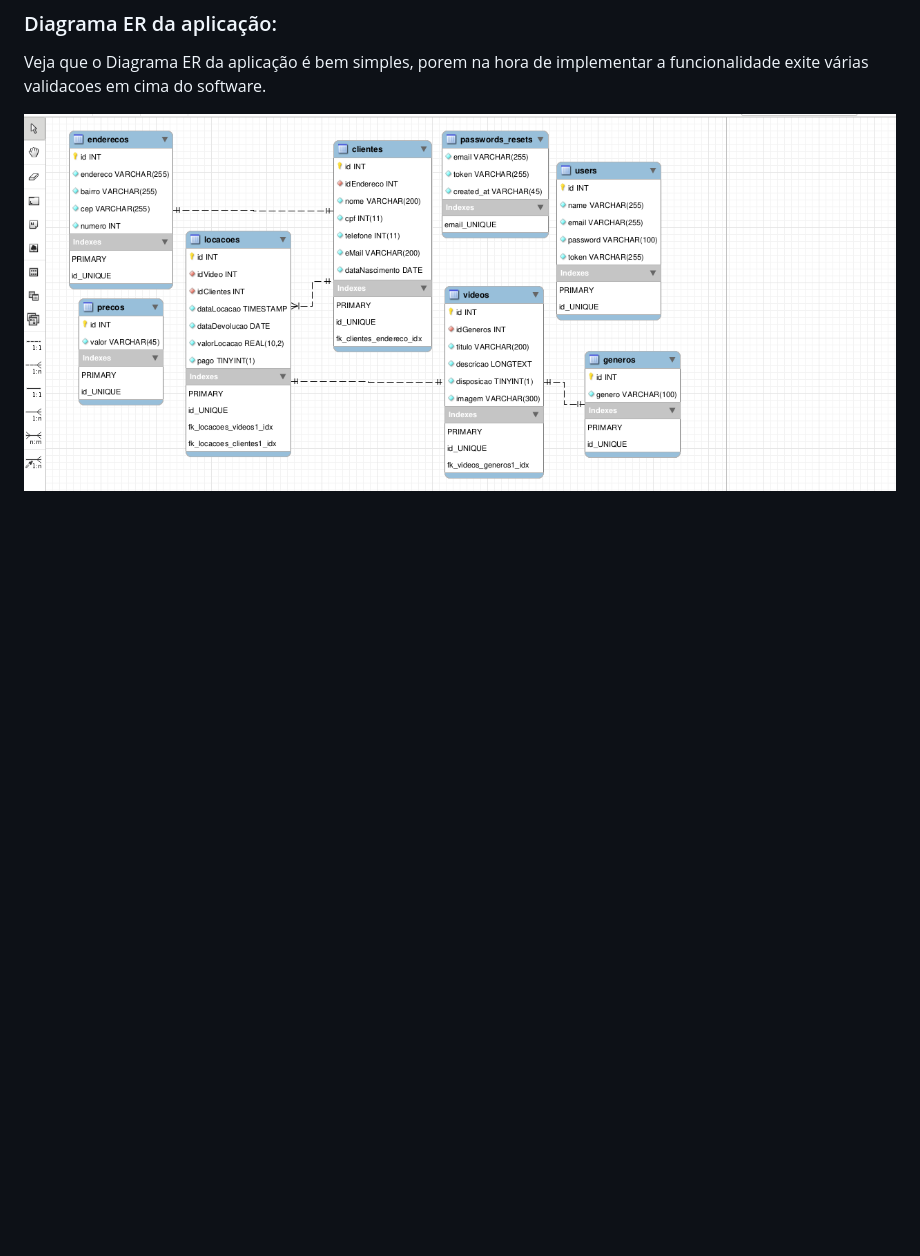
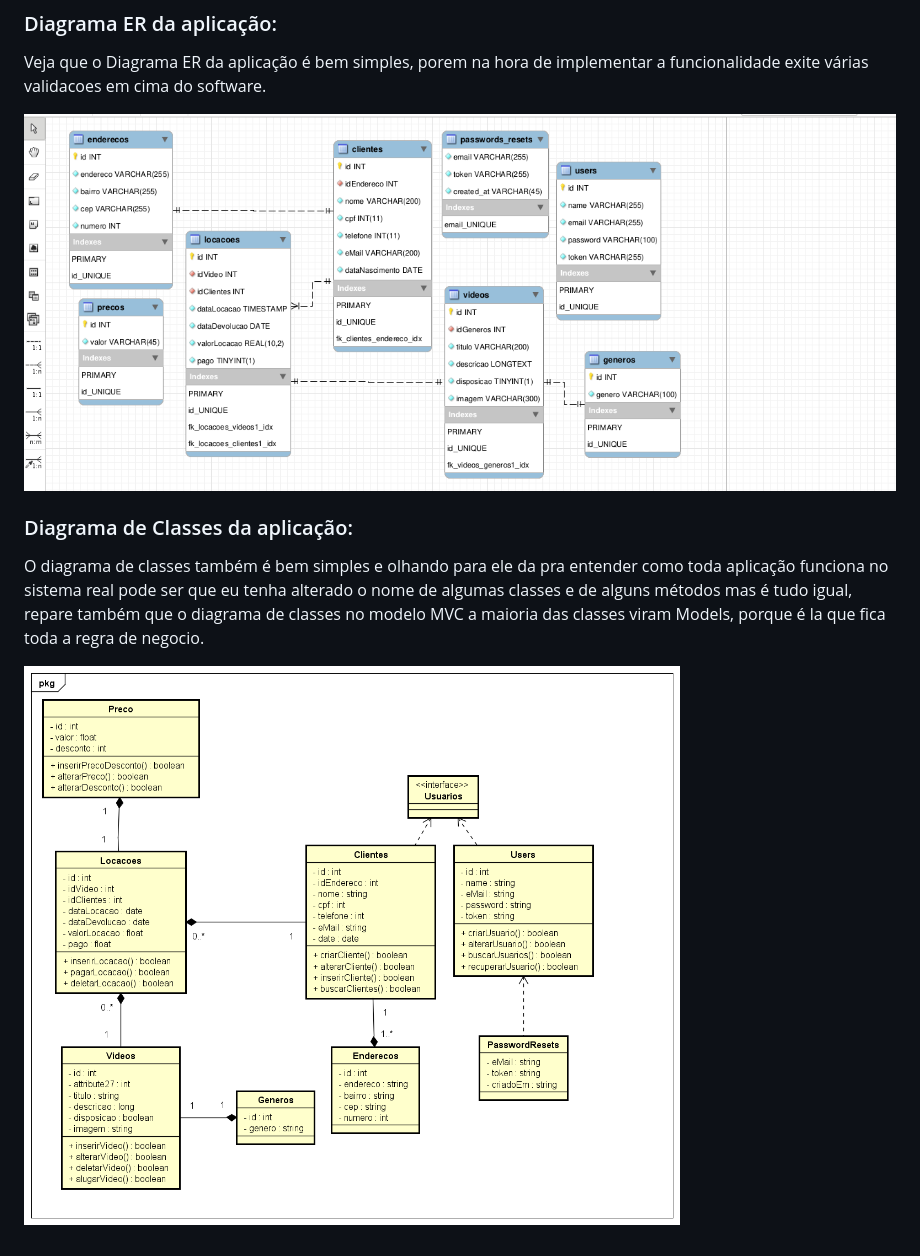
Before and after one commit to lucaslz/locadora-eg, a Markdown page: README.md, the part around the change. GitHub-like rendering; pictures changed too: diagrama_classes.png (added); blank space fills up the shorter version.

Commit message:
Adicionando o diagrama de classes ao README

```diff
--- a/README.md
+++ b/README.md
@@ -31,4 +31,13 @@ Abaixo sera listado todos os diretorios onde foi implementado parte do software
 
 Veja que o Diagrama ER da aplicação é bem simples, porem na hora de implementar a funcionalidade exite várias validacoes em cima do software.
 
-![Alt text](ER_ORIGINAL.png?raw=true "Title")
+![Alt text](ER_ORIGINAL.png?raw=true "Diagrama ER")
+
+
+### Diagrama de Classes da aplicação:
+
+O diagrama de classes também é bem simples e olhando para ele da pra entender como toda aplicação funciona no sistema real pode ser que eu tenha alterado o nome de algumas classes e de alguns métodos mas é tudo igual,
+repare também que o diagrama de classes no modelo MVC a maioria das classes viram Models, porque é la que fica toda a regra de negocio.
+
+
+![Alt text](diagrama_classes.png?raw=true "Diagrama de Classes")
```
Also changed, not shown: 1 other file.
